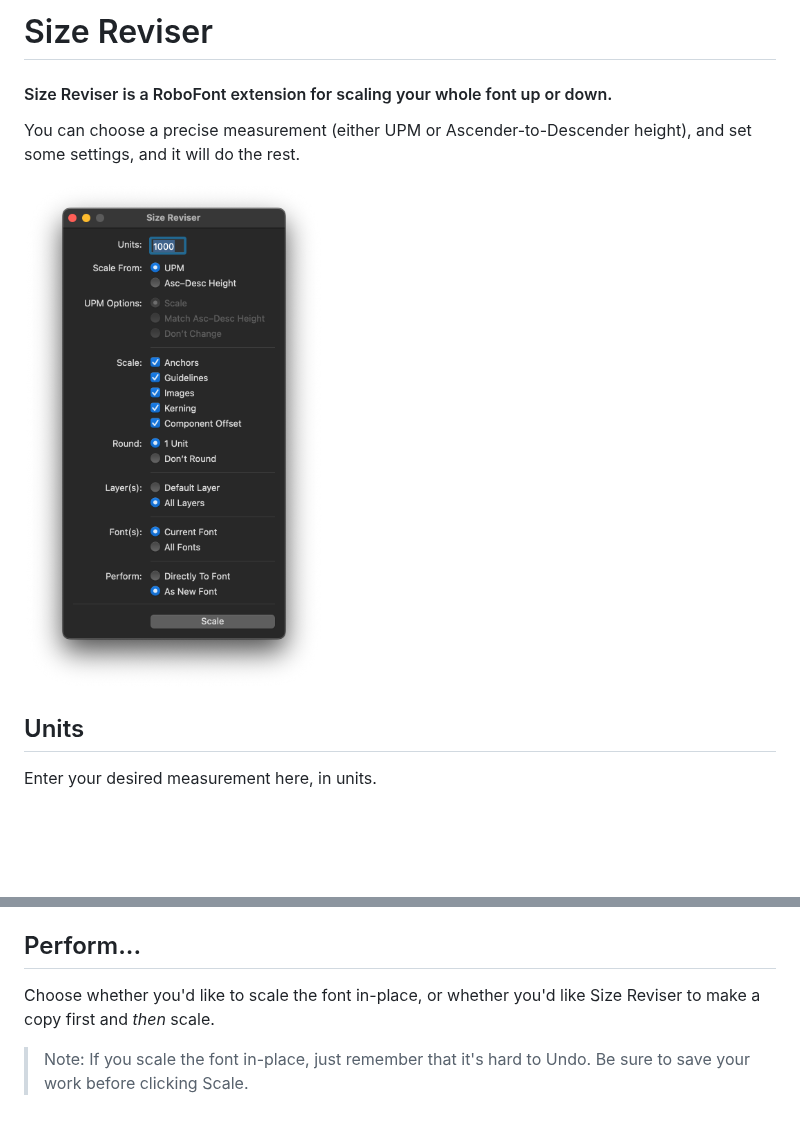
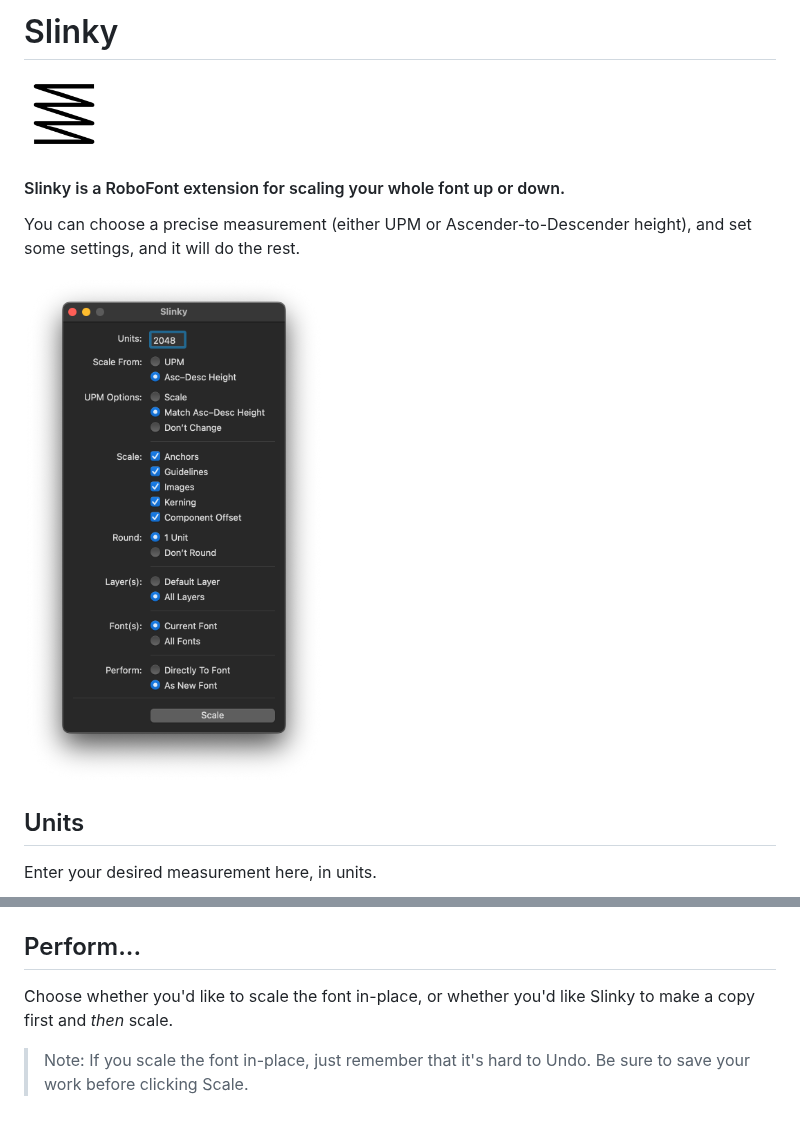
Before and after one commit to ryanbugden/Slinky, a Markdown page: README.md, 2 parts joined by grey strips. Rendered like a GitHub page; pictures changed too: _images/mechanic_icon.png (added), _images/size_reviser-ui.png (deleted), _images/ui.png (added); blank space fills up the shorter version.

Commit message:
Change name, add icon

```diff
--- a/README.md
+++ b/README.md
@@ -1,10 +1,12 @@
-# Size Reviser
+# Slinky
 
-#### Size Reviser is a RoboFont extension for scaling your whole font up or down.
+<img src="./_images/mechanic_icon.png"  width="80">
+
+#### Slinky is a RoboFont extension for scaling your whole font up or down.
 
 You can choose a precise measurement (either UPM or Ascender-to-Descender height), and set some settings, and it will do the rest.
 
-<img src="./_images/size_reviser-ui.png"  width="300">
+<img src="./_images/ui.png"  width="300">
 
 ## Units
 
@@ -50,6 +52,6 @@ Choose which fonts you'd like to scale, either just the front-most `CurrentFont(
 
 ## Perform...
 
-Choose whether you'd like to scale the font in-place, or whether you'd like Size Reviser to make a copy first and _then_ scale.
+Choose whether you'd like to scale the font in-place, or whether you'd like Slinky to make a copy first and _then_ scale.
 
 > Note: If you scale the font in-place, just remember that it's hard to Undo. Be sure to save your work before clicking Scale.
```
Also changed, not shown: 8 other files.
